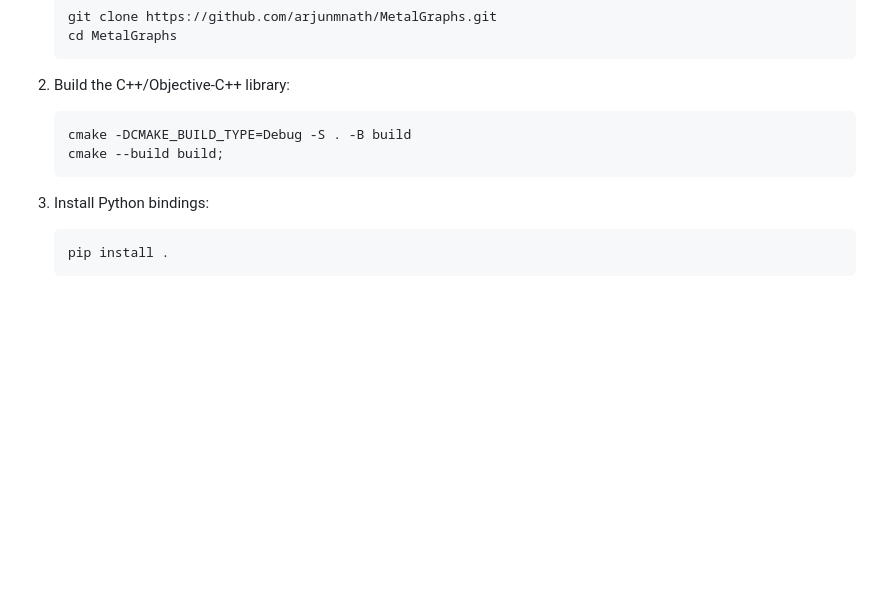
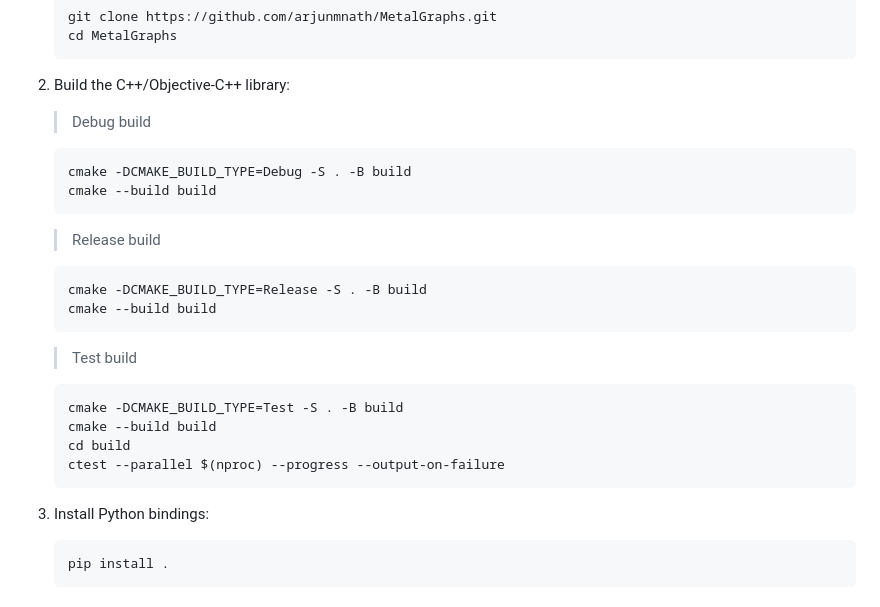
Before and after one commit to arjunmnath/ACTx, a Markdown page: README.md, the part around the change. GitHub-like rendering; blank space fills up the shorter version.

````diff
--- a/README.md
+++ b/README.md
@@ -90,12 +90,25 @@ Driven by this philosophy, this high-performance tensor library was built as a h
    ```
 
 2. Build the C++/Objective-C++ library:
+   > Debug build
    ```bash
    cmake -DCMAKE_BUILD_TYPE=Debug -S . -B build
-   cmake --build build;
+   cmake --build build
+   ```
+   > Release build
+   ```bash
+   cmake -DCMAKE_BUILD_TYPE=Release -S . -B build
+   cmake --build build
+   ```
+   > Test build
+   ```bash
+   cmake -DCMAKE_BUILD_TYPE=Test -S . -B build
+   cmake --build build
+   cd build
+   ctest --parallel $(nproc) --progress --output-on-failure
    ```
 
-3. Install Python bindings:
+4. Install Python bindings:
    ```bash
    pip install .
    ```
````
